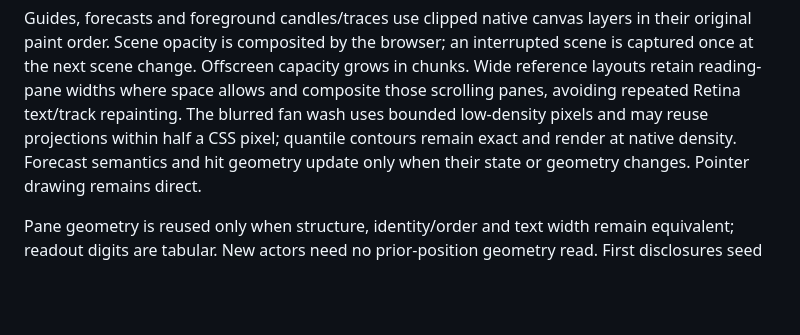
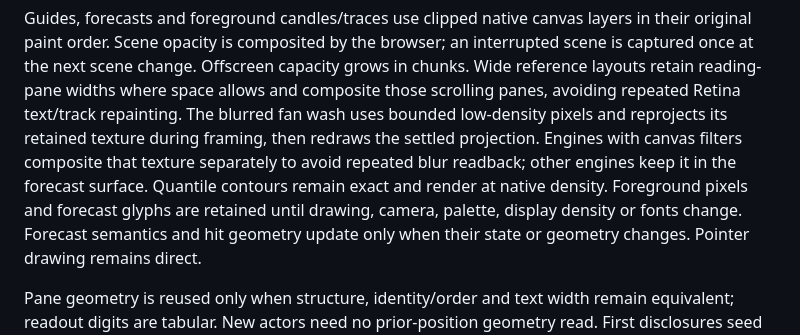
Before and after one commit to Vaquum/Composer, a Markdown page: docs/Natural-Flow.md, the part around the change. Drawn GitHub-style; blank space fills up the shorter version.

Commit message:
docs: describe retained native rendering and wash projection

```diff
--- a/docs/Natural-Flow.md
+++ b/docs/Natural-Flow.md
@@ -58,9 +58,13 @@ in their original paint order. Scene opacity is composited by the browser; an
 interrupted scene is captured once at the next scene change. Offscreen capacity
 grows in chunks. Wide reference layouts retain reading-pane widths where space
 allows and composite those scrolling panes, avoiding repeated Retina text/track
-repainting. The blurred fan wash uses bounded low-density pixels and may
-reuse projections within half a CSS pixel; quantile contours remain exact and
-render at native density. Forecast semantics and hit geometry update only when
+repainting. The blurred fan wash uses bounded low-density pixels and reprojects
+its retained texture during framing, then redraws the settled projection. Engines
+with canvas filters composite that texture separately to avoid repeated blur
+readback; other engines keep it in the forecast surface. Quantile contours remain
+exact and render at native density. Foreground pixels and forecast glyphs are
+retained until drawing, camera, palette, display density or fonts change.
+Forecast semantics and hit geometry update only when
 their state or geometry changes. Pointer drawing remains direct.
 
 Pane geometry is reused only when structure, identity/order and text width
```
